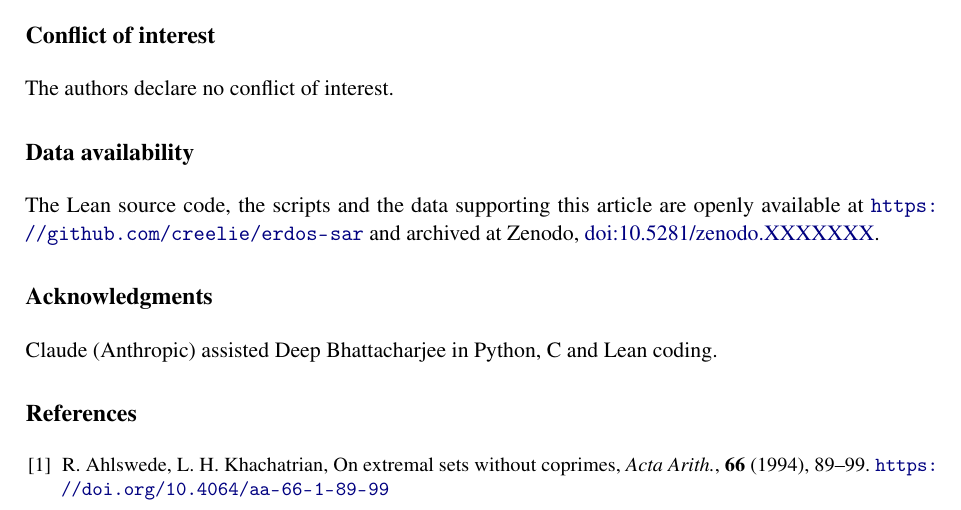
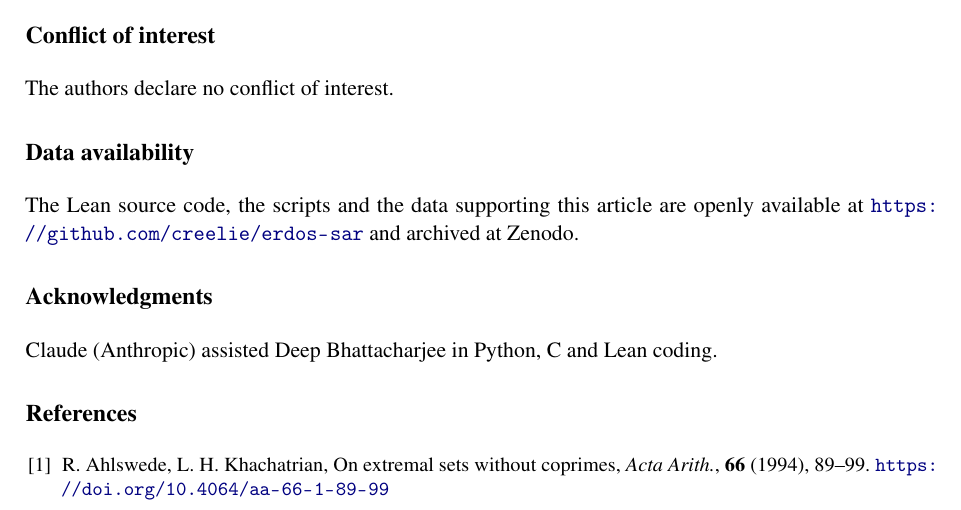
Before and after one commit to creelie/erdos-sar, a LaTeX document (paper/paper.tex): part of page 18 of 19, cut so that both start at the same text. Compiled offline with pdfLaTeX.

Commit message:
Add Zenodo metadata and a CC BY 4.0 license notice
.zenodo.json carries the title, authors with affiliations and ORCIDs,
keywords and references for the archive that a GitHub release creates.
The paper prints a Zenodo DOI only once the \zenodoDOI macro is set.

Co-Authored-By: Claude Opus 5.5 (1M context) <noreply@anthropic.com>
Claude-Session: https://claude.ai/code/session_01U5e2GXaWKnvfAZ8PjQiBFd

```diff
--- a/paper/paper.tex
+++ b/paper/paper.tex
@@ -41,7 +41,8 @@
 \newcommand{\OA}{\mathcal{O}_A}
 \newcommand{\UA}{\mathcal{U}_A}
 \newcommand{\cert}{\operatorname{cert}}
-\newcommand{\zenodoDOI}{10.5281/zenodo.XXXXXXX}
+% Zenodo DOI of the archived repository; leave empty until it is minted.
+\def\zenodoDOI{}
 \makeatletter\let\tableinput\@@input\makeatother
 
 \lstdefinestyle{lean}{basicstyle=\ttfamily\footnotesize, columns=fullflexible, keepspaces=true,
@@ -1210,8 +1211,8 @@ The authors declare no conflict of interest.
 
 \section*{Data availability}
 The Lean source code, the scripts and the data supporting this article are openly available at
-\url{https://github.com/creelie/erdos-sar} and archived at Zenodo,
-\href{https://doi.org/\zenodoDOI}{doi:\zenodoDOI}.
+\url{https://github.com/creelie/erdos-sar} and archived at
+Zenodo\ifx\zenodoDOI\empty.\else, \href{https://doi.org/\zenodoDOI}{doi:\zenodoDOI}.\fi
 
 \section*{Acknowledgments}
 Claude (Anthropic) assisted Deep Bhattacharjee in Python, C and Lean coding.
```
Also changed, not shown: README.md, paper/paper.pdf, 2 other files.
